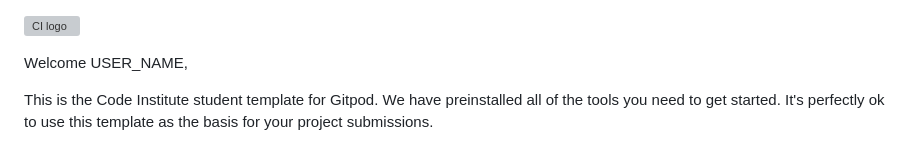
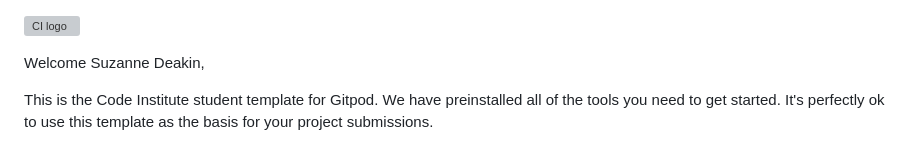
Before and after one commit to suzannecodeinst/LoveRunning, a Markdown page: README.md, the part around the change. Drawn GitHub-style; grey boxes are pictures that could not be loaded.

```diff
--- a/README.md
+++ b/README.md
@@ -1,6 +1,6 @@
 ![CI logo](https://codeinstitute.s3.amazonaws.com/fullstack/ci_logo_small.png)
 
-Welcome USER_NAME,
+Welcome Suzanne Deakin,
 
 This is the Code Institute student template for Gitpod. We have preinstalled all of the tools you need to get started. It's perfectly ok to use this template as the basis for your project submissions.
 
```
